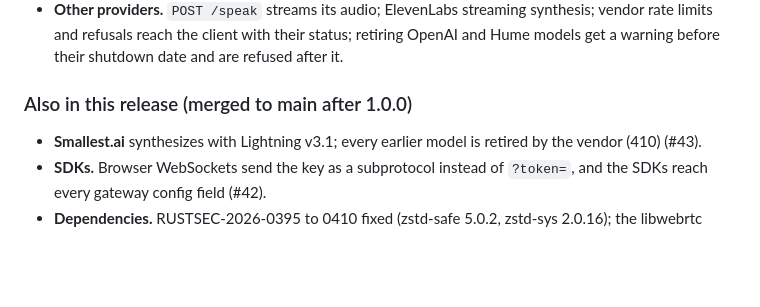
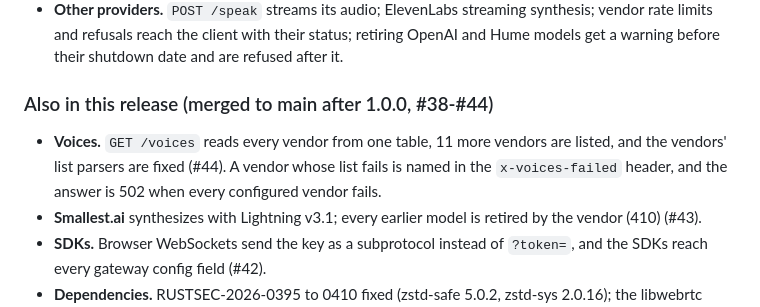
Before and after one commit to BudEcosystem/WaaV, a Markdown page: gateway/CHANGELOG.md, the part around the change. GitHub-like rendering; blank space fills up the shorter version.

Commit message:
docs(changelog): 1.1.0 lists #44 (one vendor table for /voices)
Co-Authored-By: Claude Opus 5.5 <noreply@anthropic.com>

```diff
--- a/gateway/CHANGELOG.md
+++ b/gateway/CHANGELOG.md
@@ -24,8 +24,9 @@ Interaction mode is opt-in: it runs only when the server sets `interaction.enabl
 - **Deepgram.** Flux (`flux-general-en`) on `/v2/listen`, language codes each model accepts, file-only `whisper-*` models refused with a clear error, `Finalize` at the gateway's end of turn, and per-model circuit breakers for the Voice Agent.
 - **Other providers.** `POST /speak` streams its audio; ElevenLabs streaming synthesis; vendor rate limits and refusals reach the client with their status; retiring OpenAI and Hume models get a warning before their shutdown date and are refused after it.
 
-### Also in this release (merged to main after 1.0.0)
+### Also in this release (merged to main after 1.0.0, #38-#44)
 
+- **Voices.** `GET /voices` reads every vendor from one table, 11 more vendors are listed, and the vendors' list parsers are fixed (#44). A vendor whose list fails is named in the `x-voices-failed` header, and the answer is 502 when every configured vendor fails.
 - **Smallest.ai** synthesizes with Lightning v3.1; every earlier model is retired by the vendor (410) (#43).
 - **SDKs.** Browser WebSockets send the key as a subprotocol instead of `?token=`, and the SDKs reach every gateway config field (#42).
 - **Dependencies.** RUSTSEC-2026-0395 to 0410 fixed (zstd-safe 5.0.2, zstd-sys 2.0.16); the libwebrtc download unpacks with deflate only (#39).
```
